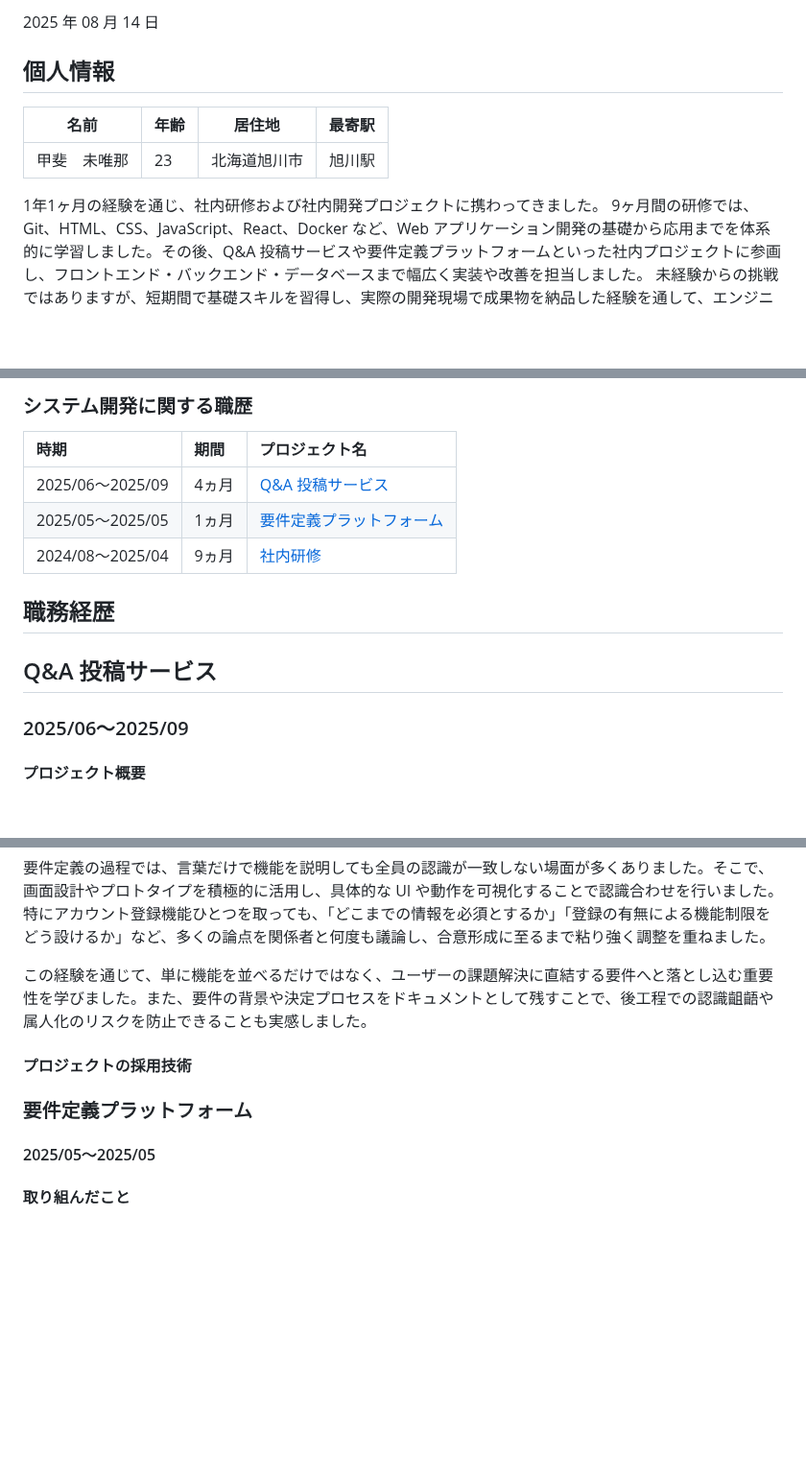
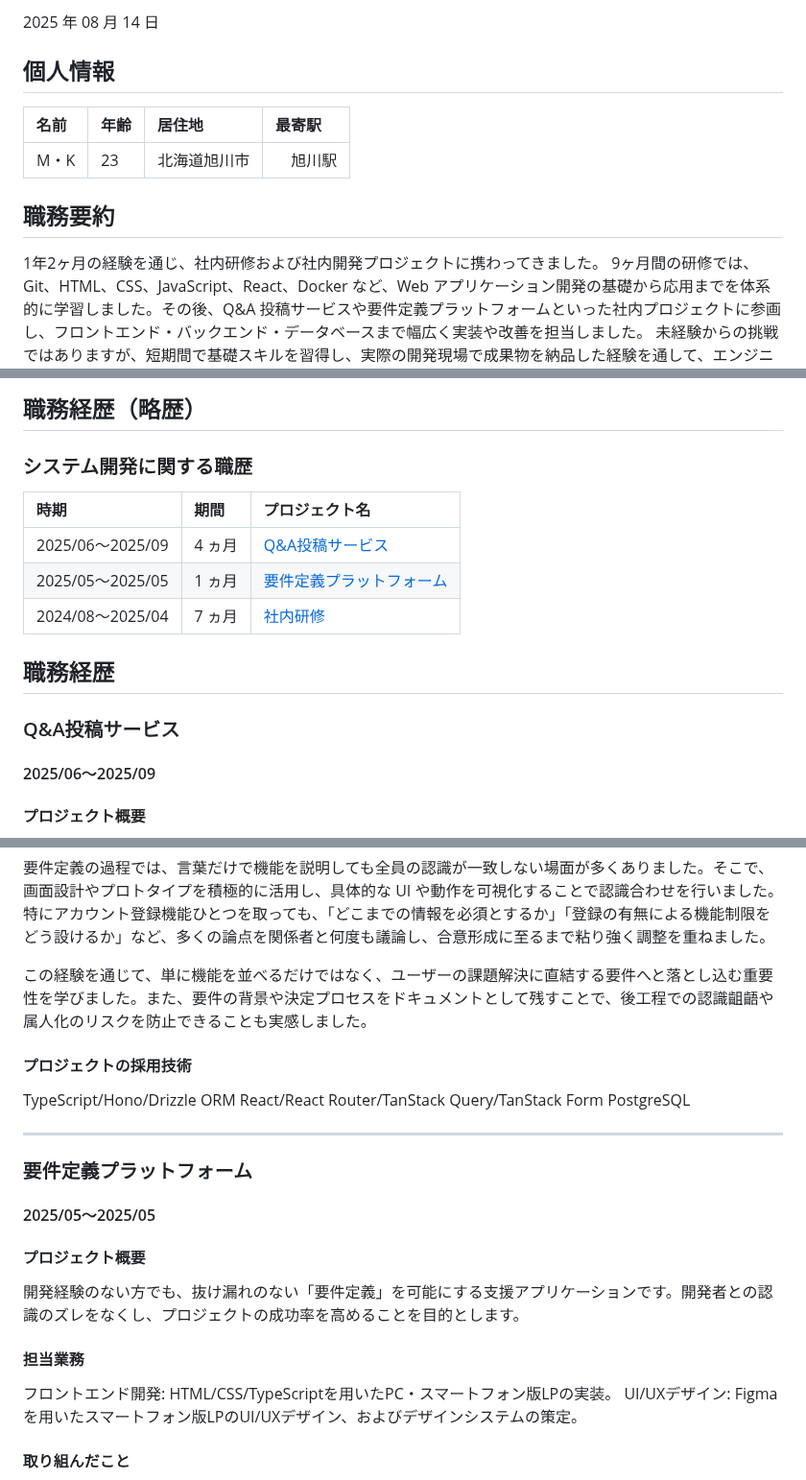
Before and after one commit to anthea-inc/miina-kai-training, a Markdown page: skillsheet/skillsheet.md, 3 parts joined by grey strips. Shown at 96% size. Rendered like a GitHub page; blank space fills up the shorter version.

```diff
--- a/skillsheet/skillsheet.md
+++ b/skillsheet/skillsheet.md
@@ -4,11 +4,12 @@
 
 ## 個人情報
 
+| 名前 | 年齢 | 居住地             | 最寄駅           |
+| :--- | :--- | :----------------- | :--------------- |
+| M・K | 23 | 北海道旭川市 |　旭川駅 |
 
-| 名前     | 年齢 | 居住地           | 最寄駅 |
-|----------|------|------------------|--------|
-| 甲斐　未唯那 | 23   | 北海道旭川市 | 旭川駅  |
+## 職務要約
 
-1年1ヶ月の経験を通じ、社内研修および社内開発プロジェクトに携わってきました。
+1年2ヶ月の経験を通じ、社内研修および社内開発プロジェクトに携わってきました。
 9ヶ月間の研修では、Git、HTML、CSS、JavaScript、React、Docker など、Web アプリケーション開発の基礎から応用までを体系的に学習しました。その後、Q&A 投稿サービスや要件定義プラットフォームといった社内プロジェクトに参画し、フロントエンド・バックエンド・データベースまで幅広く実装や改善を担当しました。
 未経験からの挑戦ではありますが、短期間で基礎スキルを習得し、実際の開発現場で成果物を納品した経験を通して、エンジニアとして成長を続けています。
@@ -16,17 +16,19 @@
 
- ### システム開発に関する職歴
+## 職務経歴（略歴）
 
- | 時期 | 期間 | プロジェクト名 |
- |:--------------- | :------ | :------------------------------------------------------------------------------------ |
- | 2025/06〜2025/09 | 4ヵ月 | [Q&A 投稿サービス](#Q&A投稿サービス) |
- | 2025/05〜2025/05 | 1ヵ月 | [要件定義プラットフォーム](#要件定義プラットフォーム) |
- | 2024/08〜2025/04 | 9ヵ月 | [社内研修](#社内研修) |
+### システム開発に関する職歴
+
+| 時期             | 期間    | プロジェクト名                                                                        |
+| :--------------- | :------ | :------------------------------------------------------------------------------------ |
+| 2025/06〜2025/09 | 4 ヵ月 | [Q&A投稿サービス](#Q&A投稿サービス)                     |
+| 2025/05〜2025/05 | 1 ヵ月  | [要件定義プラットフォーム](#要件定義プラットフォーム)                             |
+| 2024/08〜2025/04 | 7 ヵ月 | [社内研修](#社内研修)     |
 
 ## 職務経歴
 
-## Q&A 投稿サービス
+### Q&A投稿サービス
 
-### 2025/06〜2025/09
+#### 2025/06〜2025/09
 
 #### プロジェクト概要
 
@@ -44,11 +57,25 @@ IT に関する専門知識を持たない相談者と、専門的なスキル
 
 この経験を通じて、単に機能を並べるだけではなく、ユーザーの課題解決に直結する要件へと落とし込む重要性を学びました。また、要件の背景や決定プロセスをドキュメントとして残すことで、後工程での認識齟齬や属人化のリスクを防止できることも実感しました。
 
+
 #### プロジェクトの採用技術
+
+TypeScript/Hono/Drizzle ORM  React/React Router/TanStack Query/TanStack Form PostgreSQL
+
+---
 
 ### 要件定義プラットフォーム
 
 #### 2025/05〜2025/05
+
+#### プロジェクト概要
+
+開発経験のない方でも、抜け漏れのない「要件定義」を可能にする支援アプリケーションです。開発者との認識のズレをなくし、プロジェクトの成功率を高めることを目的とします。
+
+#### 担当業務
+
+フロントエンド開発: HTML/CSS/TypeScriptを用いたPC・スマートフォン版LPの実装。
+UI/UXデザイン: Figmaを用いたスマートフォン版LPのUI/UXデザイン、およびデザインシステムの策定。
 
 #### 取り組んだこと
 
```
Also changed, not shown: other parts of skillsheet/skillsheet.md (+23 -7 lines).
